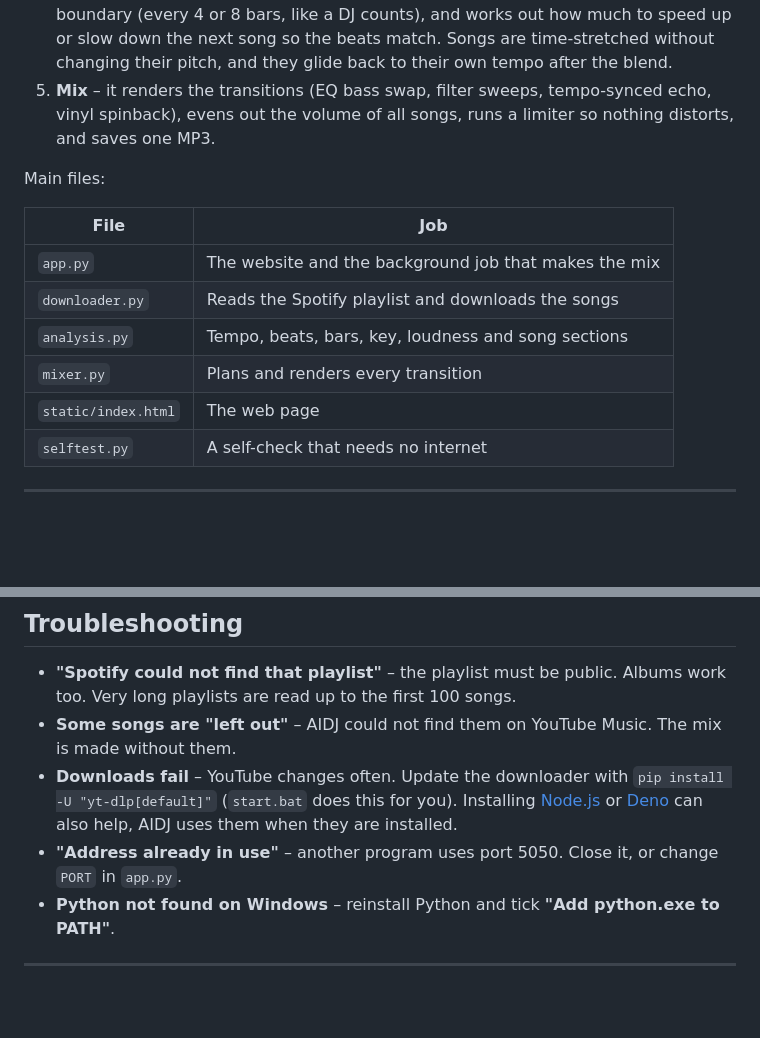
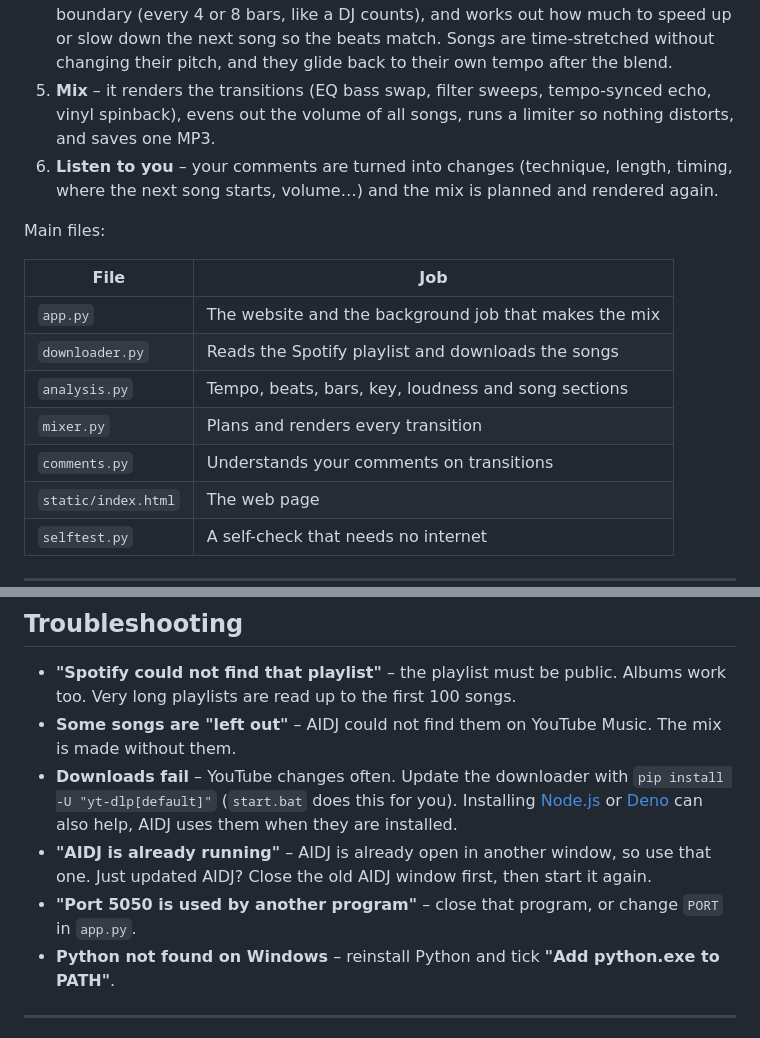
Before and after one commit to dyzerds/AIDJ, a Markdown page: README.md, 2 parts joined by grey strips. Rendered like a GitHub page; blank space fills up the shorter version.

```diff
--- a/README.md
+++ b/README.md
@@ -101,6 +135,7 @@ You can delete either folder at any time to free up space. AIDJ re-creates them
 3. **Listen** – for every song it measures the tempo (BPM), places a beat grid on the drums, finds the first beat of every bar, the musical key, how loud the song is and where its sections (intro, chorus, outro) change.
 4. **Plan** – for every pair of songs it chooses the transition, picks a moment on a phrase boundary (every 4 or 8 bars, like a DJ counts), and works out how much to speed up or slow down the next song so the beats match. Songs are time-stretched without changing their pitch, and they glide back to their own tempo after the blend.
 5. **Mix** – it renders the transitions (EQ bass swap, filter sweeps, tempo-synced echo, vinyl spinback), evens out the volume of all songs, runs a limiter so nothing distorts, and saves one MP3.
+6. **Listen to you** – your comments are turned into changes (technique, length, timing, where the next song starts, volume…) and the mix is planned and rendered again.
 
 Main files:
 
@@ -110,6 +145,7 @@ Main files:
 | `downloader.py` | Reads the Spotify playlist and downloads the songs |
 | `analysis.py` | Tempo, beats, bars, key, loudness and song sections |
 | `mixer.py` | Plans and renders every transition |
+| `comments.py` | Understands your comments on transitions |
 | `static/index.html` | The web page |
 | `selftest.py` | A self-check that needs no internet |
 
@@ -134,7 +170,9 @@ It creates a few test songs, analyses them and makes mixes with every style. It
 - **Downloads fail** – YouTube changes often. Update the downloader with
   `pip install -U "yt-dlp[default]"` (`start.bat` does this for you).
   Installing [Node.js](https://nodejs.org) or [Deno](https://deno.com) can also help, AIDJ uses them when they are installed.
-- **"Address already in use"** – another program uses port 5050. Close it, or change `PORT` in `app.py`.
+- **"AIDJ is already running"** – AIDJ is already open in another window, so use that one.
+  Just updated AIDJ? Close the old AIDJ window first, then start it again.
+- **"Port 5050 is used by another program"** – close that program, or change `PORT` in `app.py`.
 - **Python not found on Windows** – reinstall Python and tick **"Add python.exe to PATH"**.
 
 ---
```
Also changed, not shown: other parts of README.md (+34 -0 lines), docs/comments.png (added), 5 other files.
